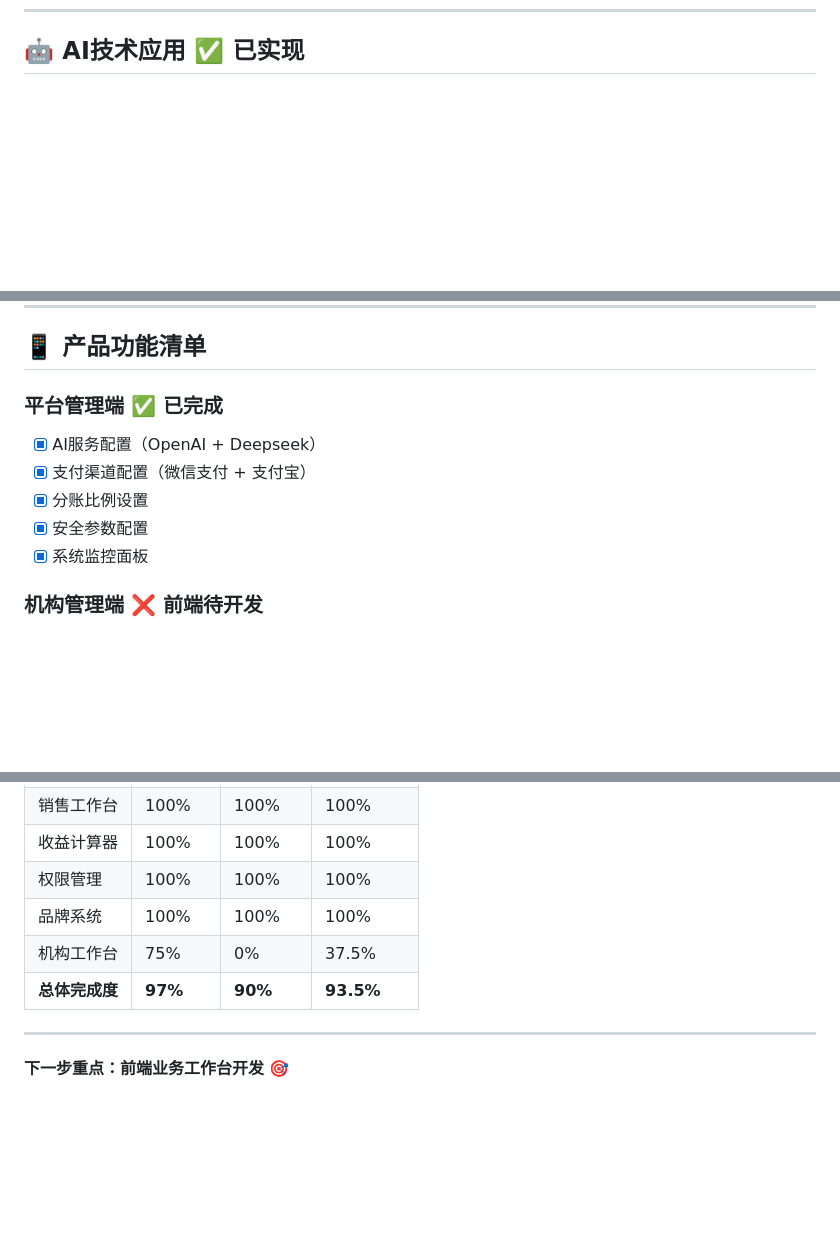
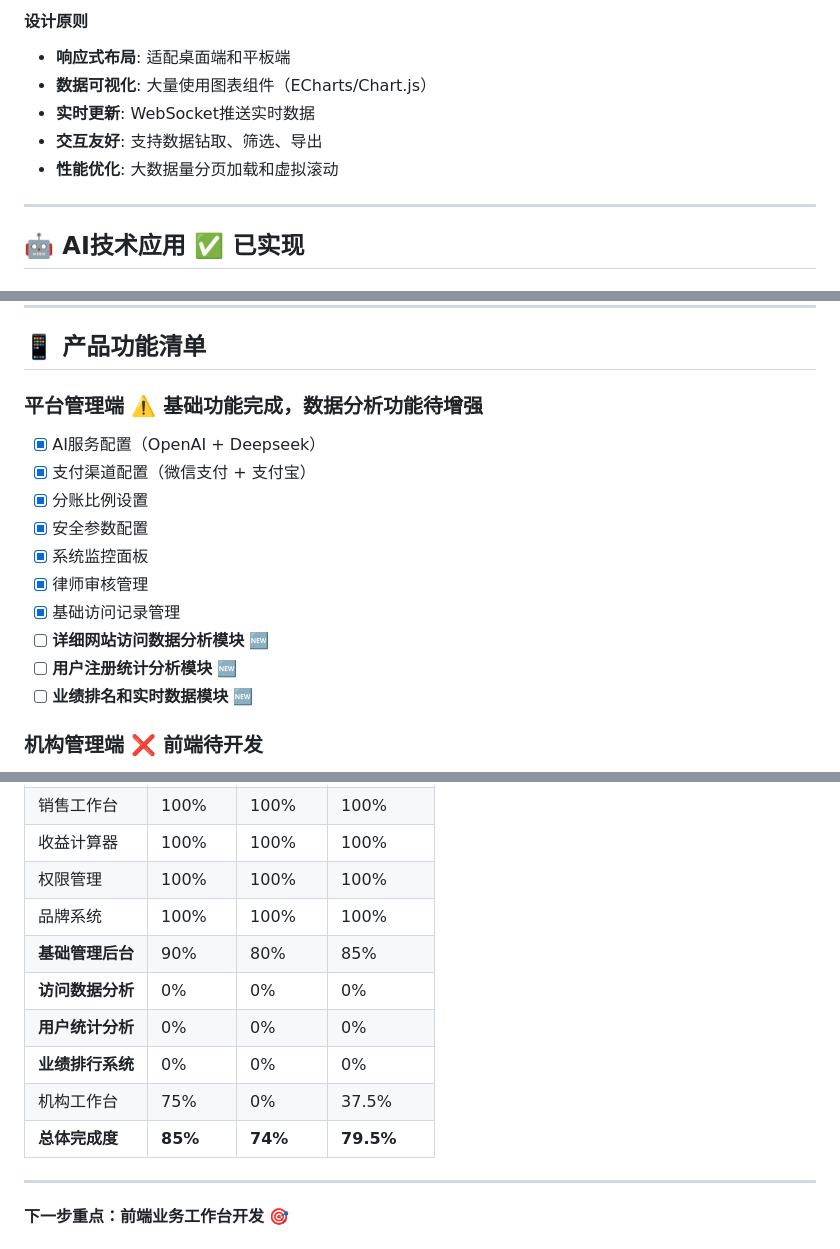
Before and after one commit to ronalzhang/lawsker, a Markdown page: lawsker_Requirements.md, 3 parts joined by grey strips. GitHub-like rendering; blank space fills up the shorter version.

```diff
--- a/lawsker_Requirements.md
+++ b/lawsker_Requirements.md
@@ -126,3 +264,12 @@
+#### **设计原则**
+- **响应式布局**: 适配桌面端和平板端
+- **数据可视化**: 大量使用图表组件（ECharts/Chart.js）
+- **实时更新**: WebSocket推送实时数据
+- **交互友好**: 支持数据钻取、筛选、导出
+- **性能优化**: 大数据量分页加载和虚拟滚动
+
+---
+
 ## 🤖 **AI技术应用** ✅ 已实现
 
 ### **AI催收文书生成**
@@ -141,12 +288,17 @@
 
 ## 📱 **产品功能清单**
 
-### **平台管理端** ✅ 已完成
+### **平台管理端** ⚠️ 基础功能完成，数据分析功能待增强
 - [x] AI服务配置（OpenAI + Deepseek）
 - [x] 支付渠道配置（微信支付 + 支付宝）
 - [x] 分账比例设置
 - [x] 安全参数配置
 - [x] 系统监控面板
+- [x] 律师审核管理
+- [x] 基础访问记录管理
+- [ ] **详细网站访问数据分析模块** 🆕
+- [ ] **用户注册统计分析模块** 🆕
+- [ ] **业绩排名和实时数据模块** 🆕
 
 ### **机构管理端** ❌ 前端待开发
 - [ ] 债务数据批量导入
@@ -291,8 +443,12 @@ SSL证书：自签名 (365天有效期)
 | 收益计算器 | 100% | 100% | 100% |
 | 权限管理 | 100% | 100% | 100% |
 | 品牌系统 | 100% | 100% | 100% |
+| **基础管理后台** | 90% | 80% | 85% |
+| **访问数据分析** | 0% | 0% | 0% |
+| **用户统计分析** | 0% | 0% | 0% |
+| **业绩排行系统** | 0% | 0% | 0% |
 | 机构工作台 | 75% | 0% | 37.5% |
-| **总体完成度** | **97%** | **90%** | **93.5%** |
+| **总体完成度** | **85%** | **74%** | **79.5%** |
 
 ---
 
```
Also changed, not shown: other parts of lawsker_Requirements.md (+138 -0 lines).
